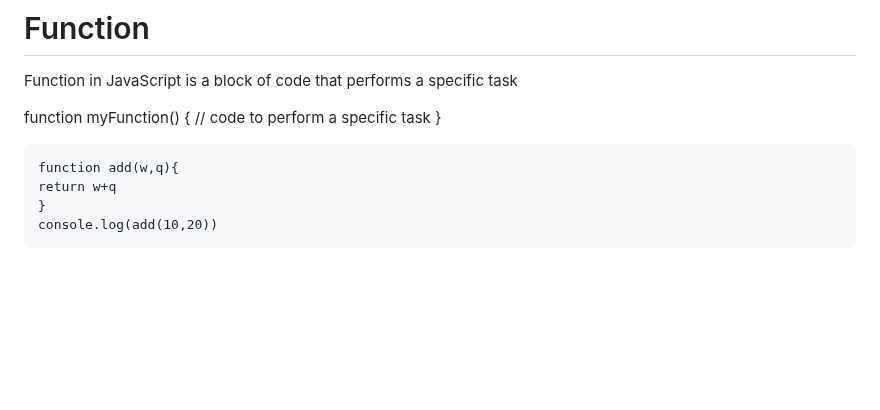
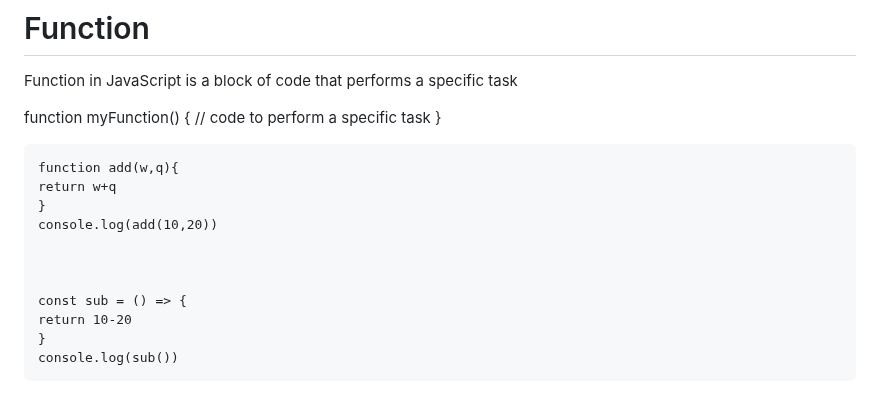
Before and after one commit to Asifekhlaque/Learn_Javascript, a Markdown page: README.md, the part around the change. Drawn GitHub-style; blank space fills up the shorter version.

```diff
--- a/README.md
+++ b/README.md
@@ -253,3 +253,10 @@ function myFunction() {
     return w+q
     }
     console.log(add(10,20))
+
+
+
+    const sub = () => {
+    return 10-20
+    }
+    console.log(sub())
```
